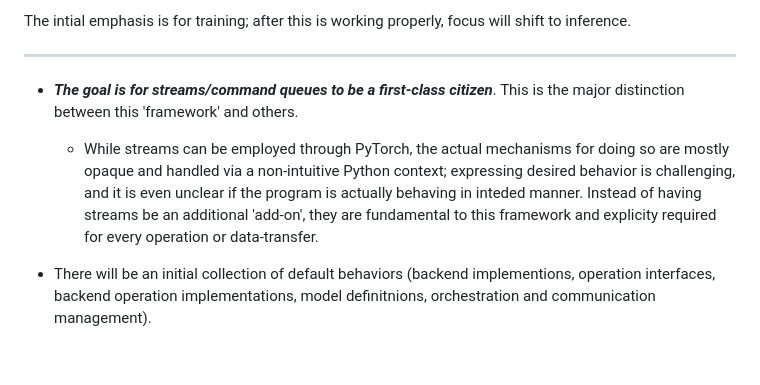
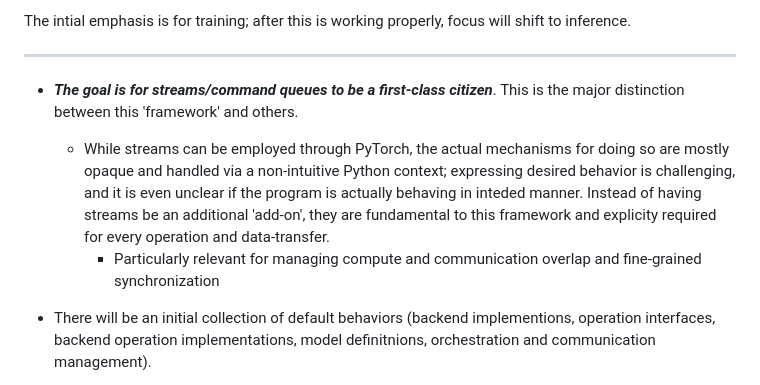
Before and after one commit to als244/ml_dataflow, a Markdown page: README.md, the part around the change. Drawn GitHub-style; blank space fills up the shorter version.

```diff
--- a/README.md
+++ b/README.md
@@ -36,7 +36,8 @@ The intial emphasis is for training; after this is working properly, focus will
 ----
 
 - ***The goal is for streams/command queues to be a first-class citizen***. This is the major distinction between this 'framework' and others.
-    - While streams can be employed through PyTorch, the actual mechanisms for doing so are mostly opaque and handled via a non-intuitive Python context; expressing desired behavior is challenging, and it is even unclear if the program is actually behaving in inteded manner. Instead of having streams be an additional 'add-on', they are fundamental to this framework and explicity required for every operation or data-transfer.
+    - While streams can be employed through PyTorch, the actual mechanisms for doing so are mostly opaque and handled via a non-intuitive Python context; expressing desired behavior is challenging, and it is even unclear if the program is actually behaving in inteded manner. Instead of having streams be an additional 'add-on', they are fundamental to this framework and explicity required for every operation and data-transfer.
+        - Particularly relevant for managing compute and communication overlap and fine-grained synchronization
 
 - There will be an initial collection of default behaviors (backend implementions, operation interfaces, backend operation implementations, model definitnions, orchestration and communication management).
     - However, the intentition is to allow for plug-and-play customizations to the base set of functionality. Any new research innovations (whether it be new operations or compositions, improved backend kernels, novel hardware backends, different communication schemes, etc.) can be integrated at its corresponding level of the stack while keeping the other components fixed.
```
